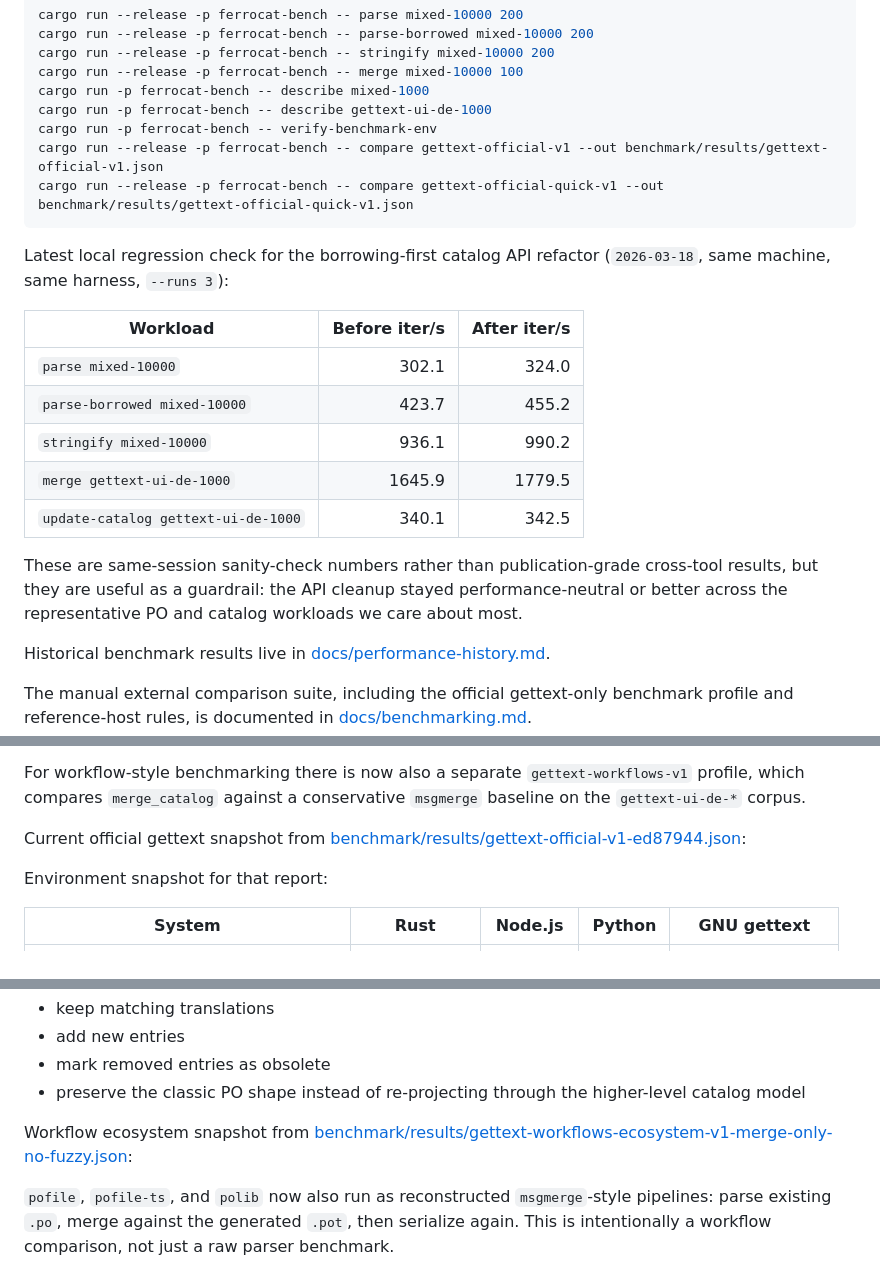
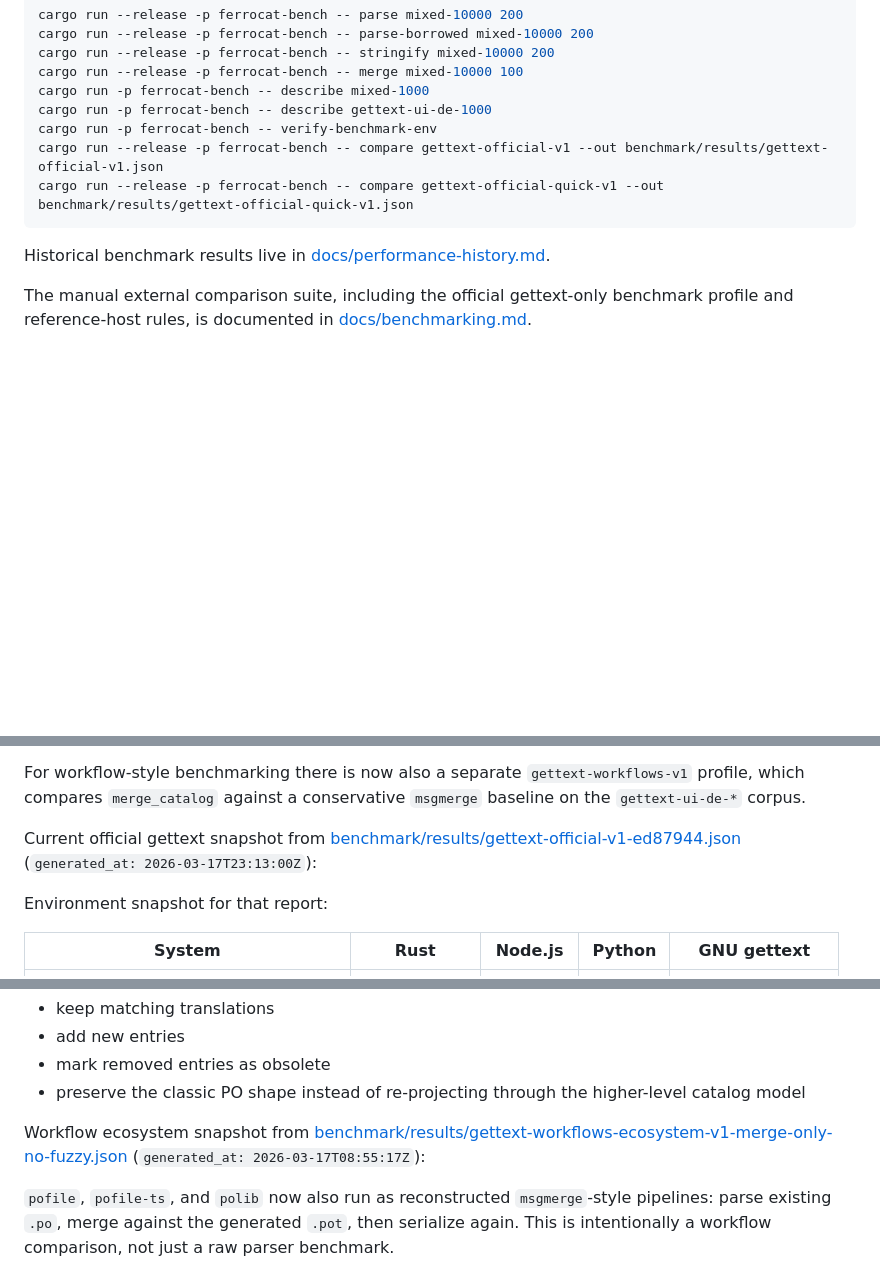
Before and after one commit to sebastian-software/ferrocat, a Markdown page: README.md, 3 parts joined by grey strips. Rendered like a GitHub page; blank space fills up the shorter version.

Commit message:
docs(readme): keep benchmark snapshot focused on official reports

````diff
--- a/README.md
+++ b/README.md
@@ -287,18 +287,6 @@ cargo run --release -p ferrocat-bench -- compare gettext-official-v1 --out bench
 cargo run --release -p ferrocat-bench -- compare gettext-official-quick-v1 --out benchmark/results/gettext-official-quick-v1.json
 ```
 
-Latest local regression check for the borrowing-first catalog API refactor (`2026-03-18`, same machine, same harness, `--runs 3`):
-
-| Workload | Before iter/s | After iter/s |
-|---|---:|---:|
-| `parse mixed-10000` | 302.1 | 324.0 |
-| `parse-borrowed mixed-10000` | 423.7 | 455.2 |
-| `stringify mixed-10000` | 936.1 | 990.2 |
-| `merge gettext-ui-de-1000` | 1645.9 | 1779.5 |
-| `update-catalog gettext-ui-de-1000` | 340.1 | 342.5 |
-
-These are same-session sanity-check numbers rather than publication-grade cross-tool results, but they are useful as a guardrail: the API cleanup stayed performance-neutral or better across the representative PO and catalog workloads we care about most.
-
 Historical benchmark results live in [docs/performance-history.md](docs/performance-history.md).
 
 The manual external comparison suite, including the official gettext-only benchmark profile and reference-host rules, is documented in [docs/benchmarking.md](docs/benchmarking.md).
@@ -309,7 +297,7 @@ For quicker day-to-day checks there is also `gettext-official-quick-v1`. It keep
 
 For workflow-style benchmarking there is now also a separate `gettext-workflows-v1` profile, which compares `merge_catalog` against a conservative `msgmerge` baseline on the `gettext-ui-de-*` corpus.
 
-Current official gettext snapshot from [benchmark/results/gettext-official-v1-ed87944.json](benchmark/results/gettext-official-v1-ed87944.json):
+Current official gettext snapshot from [benchmark/results/gettext-official-v1-ed87944.json](benchmark/results/gettext-official-v1-ed87944.json) (`generated_at: 2026-03-17T23:13:00Z`):
 
 Environment snapshot for that report:
 
@@ -359,7 +347,7 @@ Column labels:
 - mark removed entries as obsolete
 - preserve the classic PO shape instead of re-projecting through the higher-level catalog model
 
-Workflow ecosystem snapshot from [benchmark/results/gettext-workflows-ecosystem-v1-merge-only-no-fuzzy.json](benchmark/results/gettext-workflows-ecosystem-v1-merge-only-no-fuzzy.json):
+Workflow ecosystem snapshot from [benchmark/results/gettext-workflows-ecosystem-v1-merge-only-no-fuzzy.json](benchmark/results/gettext-workflows-ecosystem-v1-merge-only-no-fuzzy.json) (`generated_at: 2026-03-17T08:55:17Z`):
 
 `pofile`, `pofile-ts`, and `polib` now also run as reconstructed `msgmerge`-style pipelines: parse existing `.po`, merge against the generated `.pot`, then serialize again. This is intentionally a workflow comparison, not just a raw parser benchmark.
 
````
